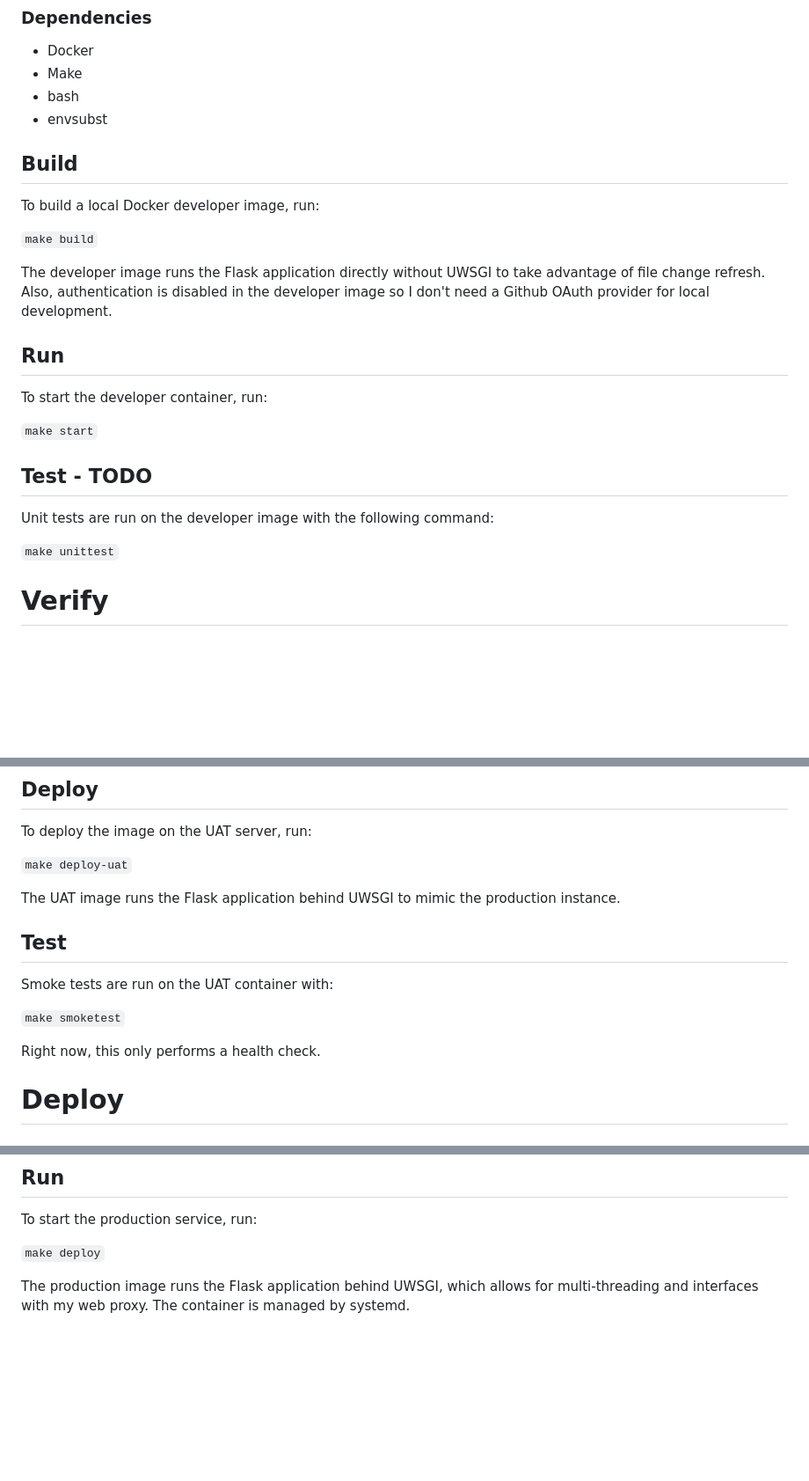
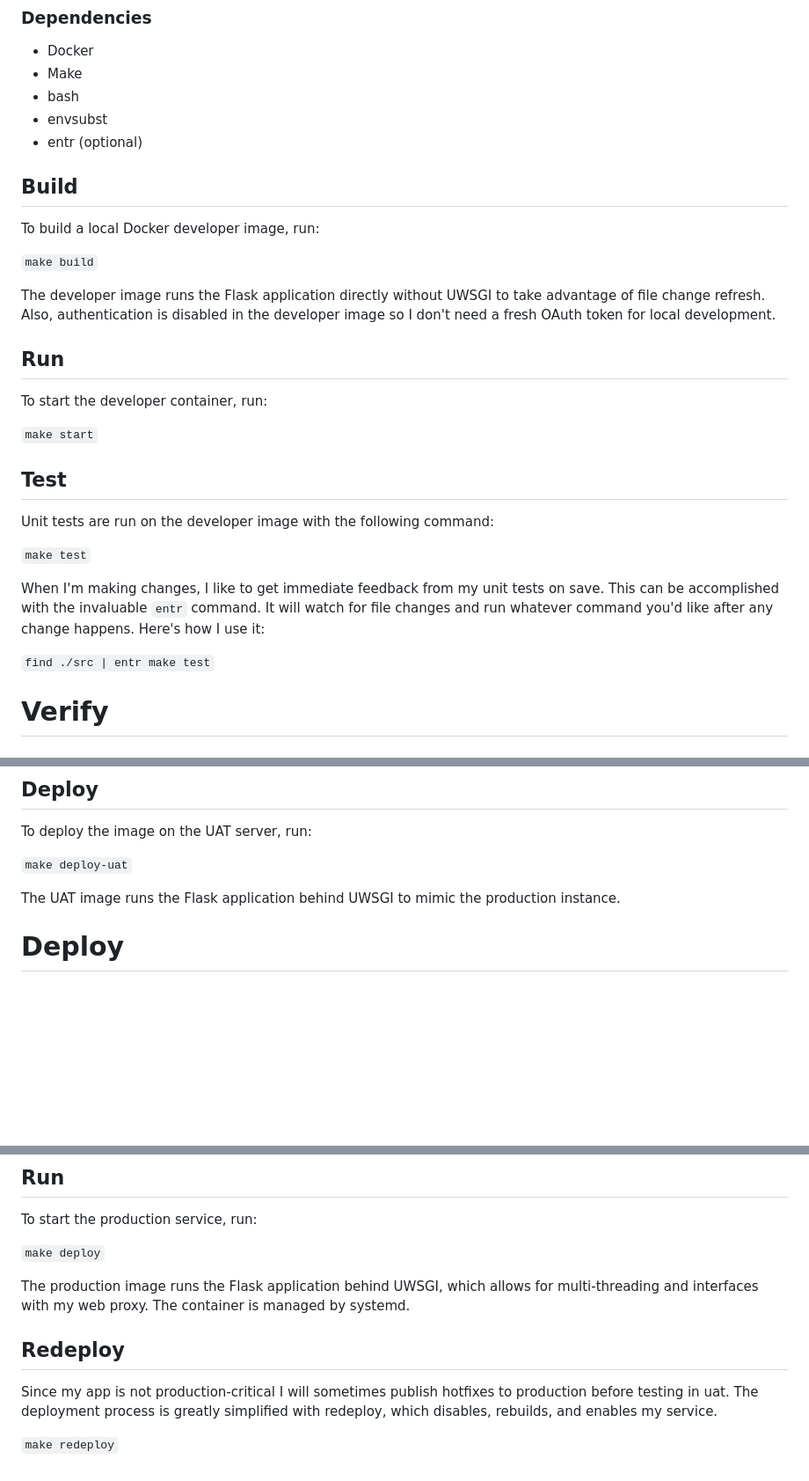
Before and after one commit to acbilson/chaos-micropub, a Markdown page: README.md, 3 parts joined by grey strips. Shown: that part at 88% size. Rendered like a GitHub page; blank space fills up the shorter version.

```diff
--- a/README.md
+++ b/README.md
@@ -40,6 +48,7 @@ Markdown content: [acbilson/chaos-content](https://github.com/acbilson/chaos-con
 - Make
 - bash
 - envsubst
+- entr (optional)
 
 ## Build
 
@@ -47,7 +56,7 @@ To build a local Docker developer image, run:
 
 `make build`
 
-The developer image runs the Flask application directly without UWSGI to take advantage of file change refresh. Also, authentication is disabled in the developer image so I don't need a Github OAuth provider for local development.
+The developer image runs the Flask application directly without UWSGI to take advantage of file change refresh. Also, authentication is disabled in the developer image so I don't need a fresh OAuth token for local development.
 
 ## Run
 
@@ -55,12 +64,15 @@ To start the developer container, run:
 
 `make start`
 
-## Test - TODO
+## Test
 
 Unit tests are run on the developer image with the following command:
 
-`make unittest`
+`make test`
 
+When I'm making changes, I like to get immediate feedback from my unit tests on save. This can be accomplished with the invaluable `entr` command. It will watch for file changes and run whatever command you'd like after any change happens. Here's how I use it:
+
+`find ./src | entr make test`
 
 # Verify
 
@@ -94,15 +106,6 @@ To deploy the image on the UAT server, run:
 `make deploy-uat`
 
 The UAT image runs the Flask application behind UWSGI to mimic the production instance.
-
-## Test
-
-Smoke tests are run on the UAT container with:
-
-`make smoketest`
-
-Right now, this only performs a health check.
-
 
 # Deploy
 
@@ -139,3 +142,9 @@ To start the production service, run:
 `make deploy`
 
 The production image runs the Flask application behind UWSGI, which allows for multi-threading and interfaces with my web proxy. The container is managed by systemd.
+
+## Redeploy
+
+Since my app is not production-critical I will sometimes publish hotfixes to production before testing in uat. The deployment process is greatly simplified with redeploy, which disables, rebuilds, and enables my service.
+
+`make redeploy`
```
Also changed, not shown: other parts of README.md (+11 -3 lines), images/2021-10-27-log-edit-form.png (added), images/2021-10-27-note-form.png (added).
